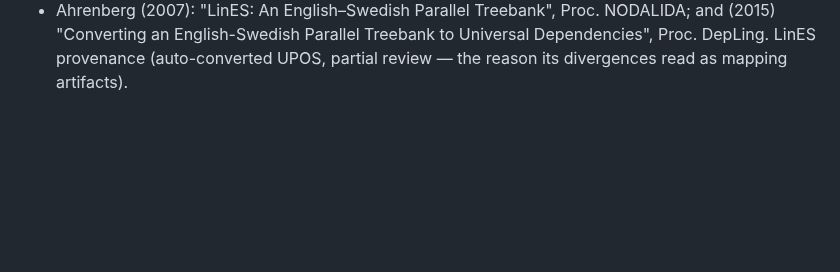
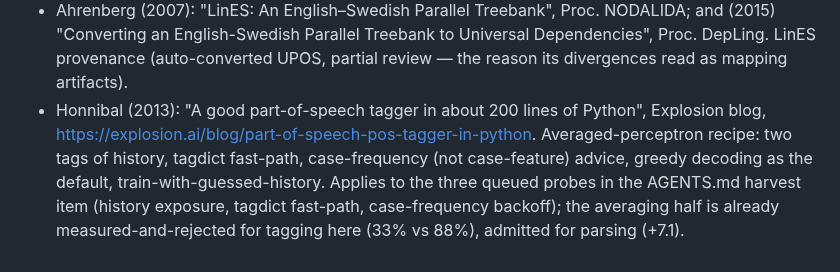
Before and after one commit to jonathanmorley/tree-sitter-english, a Markdown page: docs/references.md, the part around the change. GitHub-like rendering; blank space fills up the shorter version.

```diff
--- a/docs/references.md
+++ b/docs/references.md
@@ -86,3 +86,13 @@ re-deriving: the queued AGENTS.md items cite them by name.
   Treebank to Universal Dependencies", Proc. DepLing.
   LinES provenance (auto-converted UPOS, partial review — the reason
   its divergences read as mapping artifacts).
+- Honnibal (2013): "A good part-of-speech tagger in about 200
+  lines of Python", Explosion blog,
+  <https://explosion.ai/blog/part-of-speech-pos-tagger-in-python>.
+  Averaged-perceptron recipe: two tags of history, tagdict
+  fast-path, case-frequency (not case-feature) advice, greedy
+  decoding as the default, train-with-guessed-history. Applies
+  to the three queued probes in the AGENTS.md harvest item
+  (history exposure, tagdict fast-path, case-frequency
+  backoff); the averaging half is already measured-and-rejected
+  for tagging here (33% vs 88%), admitted for parsing (+7.1).
```
Also changed, not shown: AGENTS.md (+53 -0 lines).
